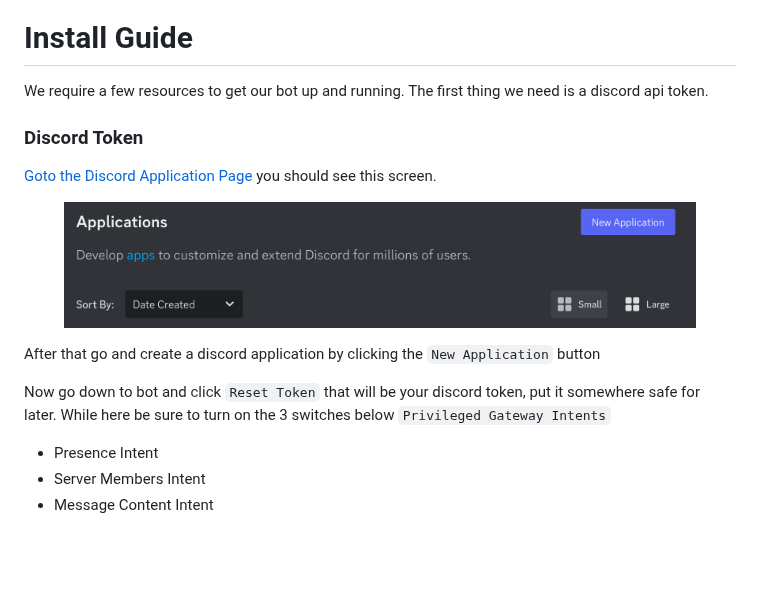
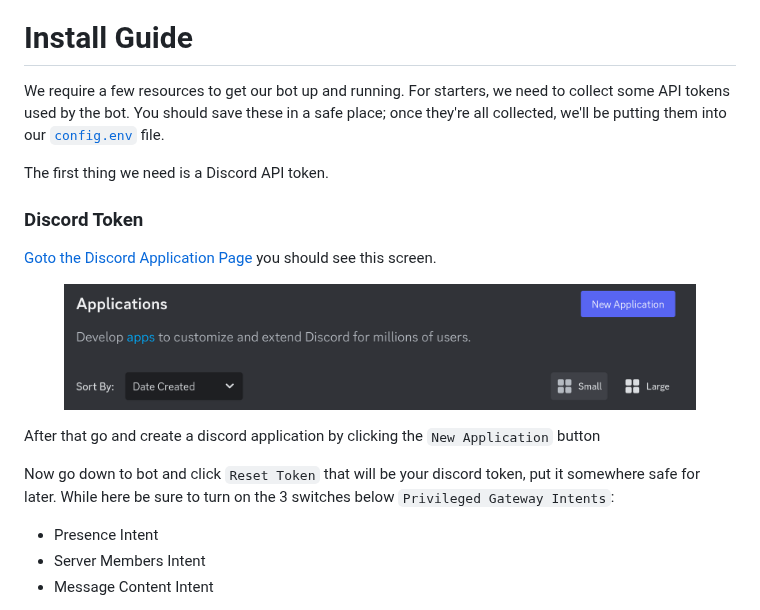
Before and after one commit to DannyTheHeretic/pure-pulsars, a Markdown page: README.md, the part around the change. Rendered like a GitHub page; blank space fills up the shorter version.

Commit message:
docs(README): 🧹 Initial paragraph clarifying .env file is used

```diff
--- a/README.md
+++ b/README.md
@@ -53,8 +53,12 @@
 
 # Install Guide
 
-We require a few resources to get our bot up and running.
-The first thing we need is a discord api token.
+We require a few resources to get our bot up and running. For starters, we need
+to collect some API tokens used by the bot. You should save these in a safe
+place; once they're all collected, we'll be putting them into our
+[`config.env`](config.env) file.
+
+The first thing we need is a Discord API token.
 
 ### Discord Token
 <!-- Install guide. -->
@@ -67,8 +71,9 @@ The first thing we need is a discord api token.
 
 After that go and create a discord application by clicking the `New Application` button
 
-Now go down to bot and click `Reset Token` that will be your discord token, put it somewhere safe for later.
-While here be sure to turn on the 3 switches below `Privileged Gateway Intents`
+Now go down to bot and click `Reset Token` that will be your discord token, put
+it somewhere safe for later.  While here be sure to turn on the 3 switches
+below `Privileged Gateway Intents`:
  + Presence Intent
  + Server Members Intent
  + Message Content Intent
```
